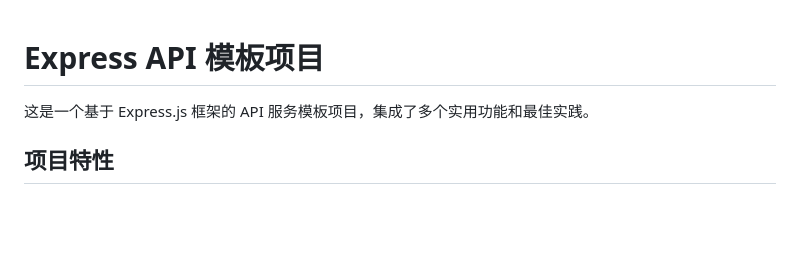
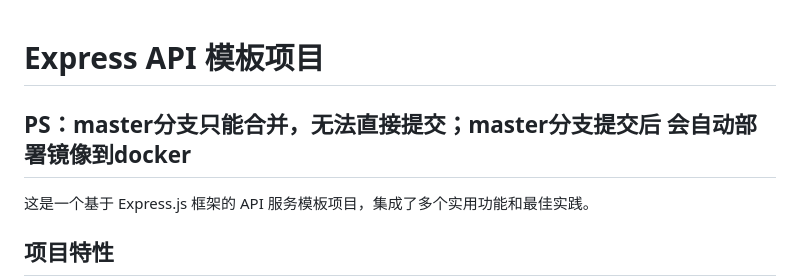
Before and after one commit to ruiange/express-template, a Markdown page: README.md, the part around the change. Rendered like a GitHub page; blank space fills up the shorter version.

```diff
--- a/README.md
+++ b/README.md
@@ -1,4 +1,6 @@
 # Express API 模板项目
+
+## PS：master分支只能合并，无法直接提交；master分支提交后 会自动部署镜像到docker
 
 这是一个基于 Express.js 框架的 API 服务模板项目，集成了多个实用功能和最佳实践。
 
```
